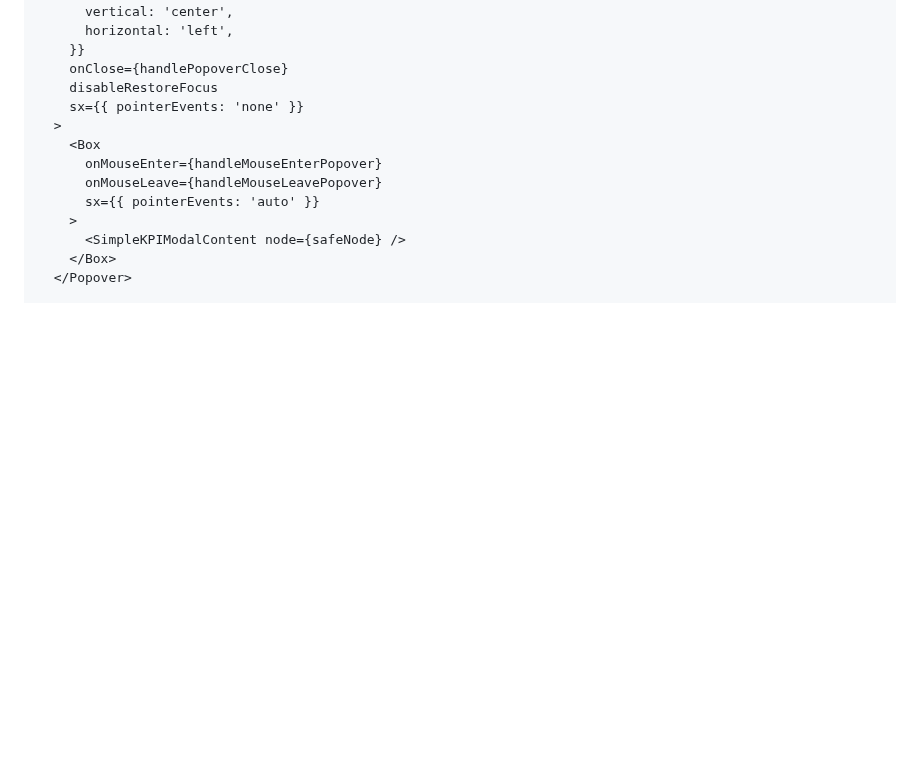
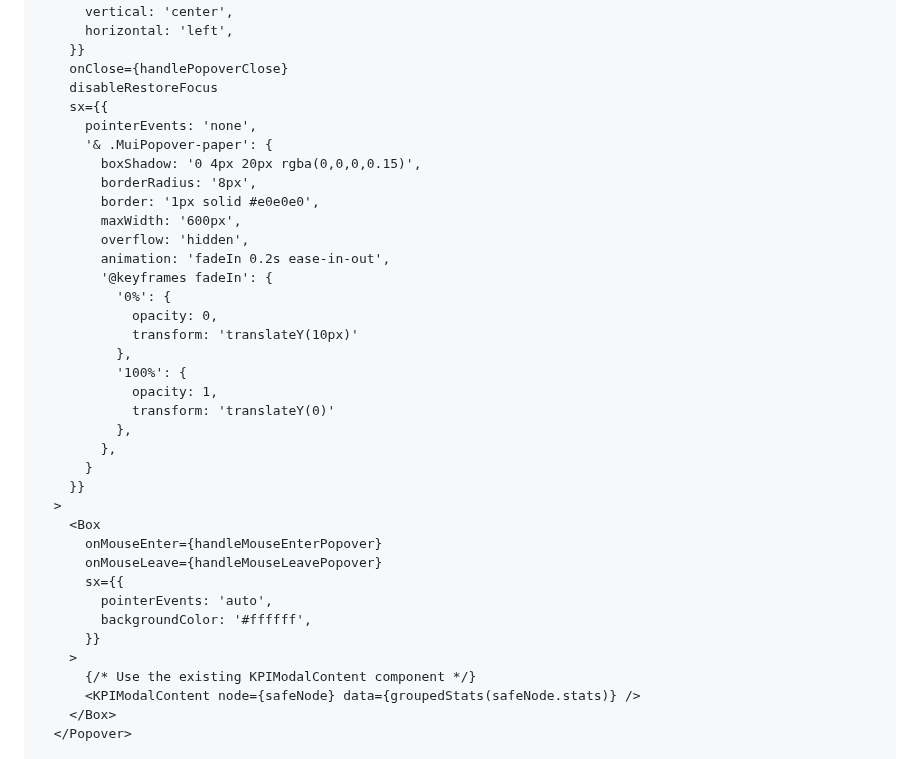
Before and after one commit to narahari27/Javascriptmastered, a Markdown page: README.md, the part around one of its changes. Rendered like a GitHub page; blank space fills up the shorter version.

```diff
--- a/README.md
+++ b/README.md
@@ -178,14 +161,38 @@ const Node = ({ node, onClick, style, bgcolor, color, enableContextMenu = true }
         }}
         onClose={handlePopoverClose}
         disableRestoreFocus
-        sx={{ pointerEvents: 'none' }}
+        sx={{
+          pointerEvents: 'none',
+          '& .MuiPopover-paper': {
+            boxShadow: '0 4px 20px rgba(0,0,0,0.15)',
+            borderRadius: '8px',
+            border: '1px solid #e0e0e0',
+            maxWidth: '600px',
+            overflow: 'hidden',
+            animation: 'fadeIn 0.2s ease-in-out',
+            '@keyframes fadeIn': {
+              '0%': {
+                opacity: 0,
+                transform: 'translateY(10px)'
+              },
+              '100%': {
+                opacity: 1,
+                transform: 'translateY(0)'
+              },
+            },
+          }
+        }}
       >
         <Box
           onMouseEnter={handleMouseEnterPopover}
           onMouseLeave={handleMouseLeavePopover}
-          sx={{ pointerEvents: 'auto' }}
+          sx={{
+            pointerEvents: 'auto',
+            backgroundColor: '#ffffff',
+          }}
         >
-          <SimpleKPIModalContent node={safeNode} />
+          {/* Use the existing KPIModalContent component */}
+          <KPIModalContent node={safeNode} data={groupedStats(safeNode.stats)} />
         </Box>
       </Popover>
 
```
Also changed, not shown: other parts of README.md (+118 -40 lines).
